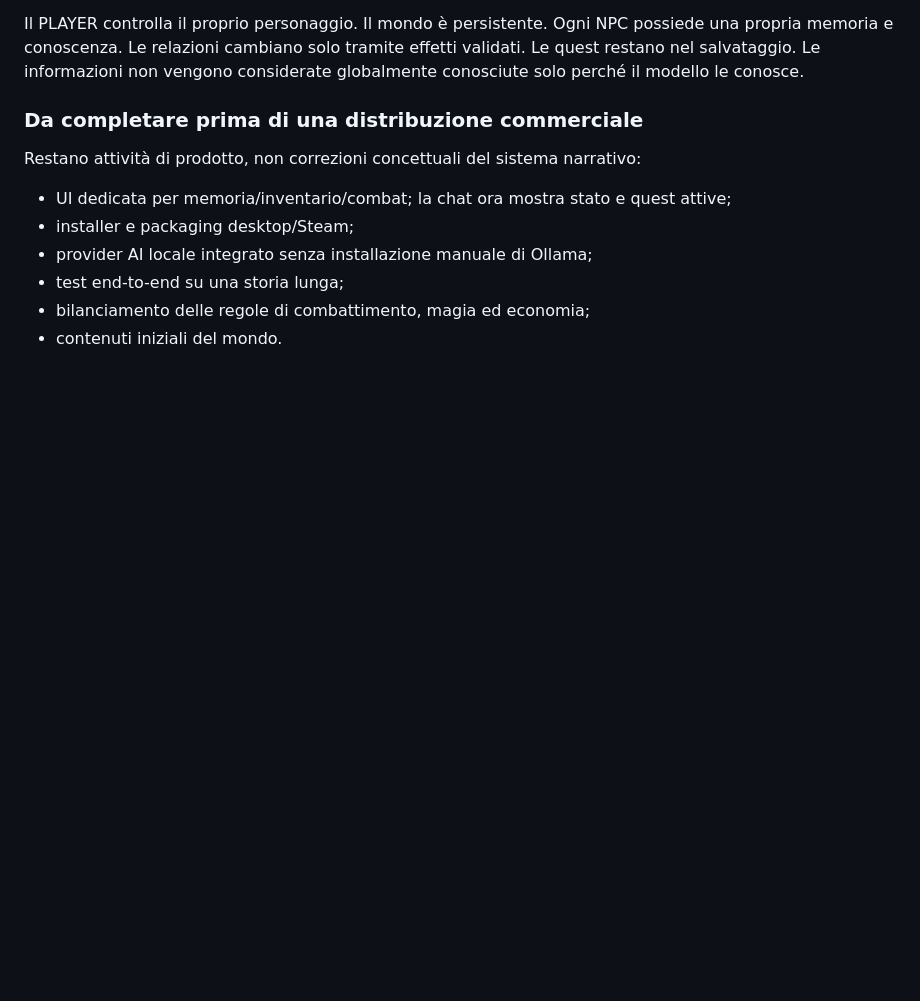
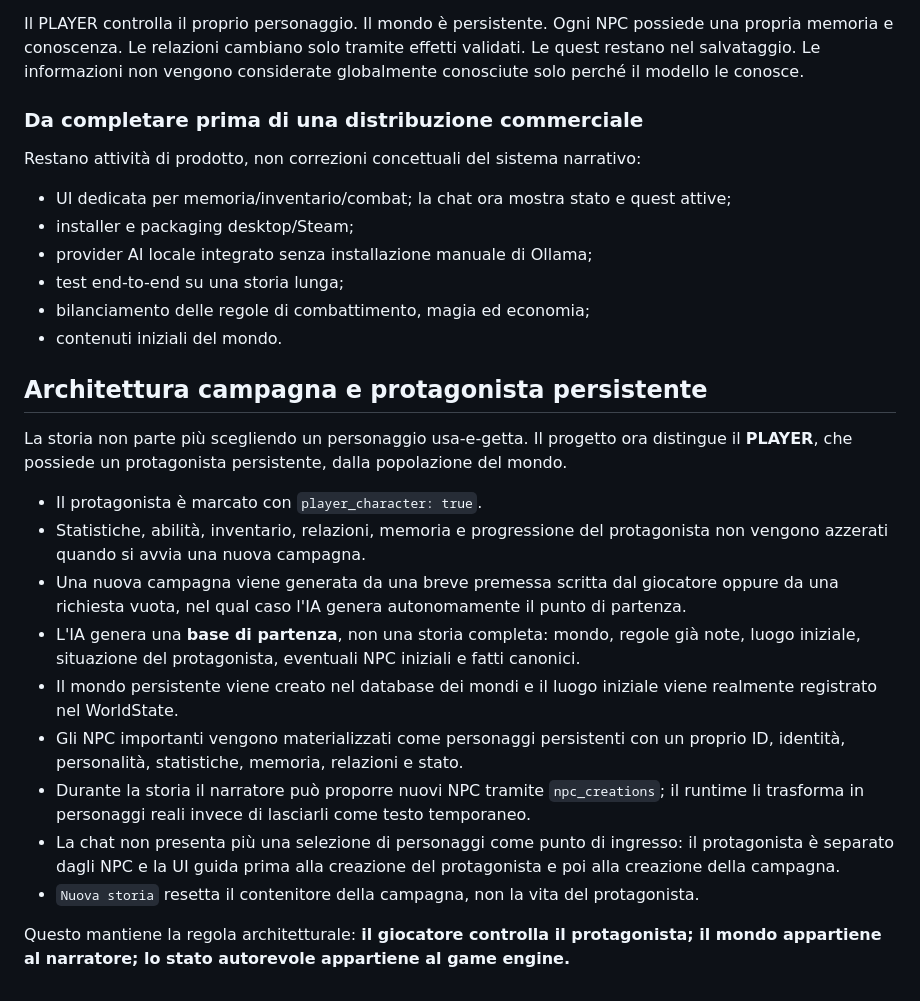
Before and after one commit to Tiupiu2007/AI_RPG, a Markdown page: PROJECT_REPORT.md, the part around the change. Rendered like a GitHub page; blank space fills up the shorter version.

Commit message:
Document persistent protagonist and campaign architecture

```diff
--- a/PROJECT_REPORT.md
+++ b/PROJECT_REPORT.md
@@ -524,3 +524,20 @@ Restano attività di prodotto, non correzioni concettuali del sistema narrativo:
 - test end-to-end su una storia lunga;
 - bilanciamento delle regole di combattimento, magia ed economia;
 - contenuti iniziali del mondo.
+
+
+## Architettura campagna e protagonista persistente
+
+La storia non parte più scegliendo un personaggio usa-e-getta. Il progetto ora distingue il **PLAYER**, che possiede un protagonista persistente, dalla popolazione del mondo.
+
+- Il protagonista è marcato con `player_character: true`.
+- Statistiche, abilità, inventario, relazioni, memoria e progressione del protagonista non vengono azzerati quando si avvia una nuova campagna.
+- Una nuova campagna viene generata da una breve premessa scritta dal giocatore oppure da una richiesta vuota, nel qual caso l'IA genera autonomamente il punto di partenza.
+- L'IA genera una **base di partenza**, non una storia completa: mondo, regole già note, luogo iniziale, situazione del protagonista, eventuali NPC iniziali e fatti canonici.
+- Il mondo persistente viene creato nel database dei mondi e il luogo iniziale viene realmente registrato nel WorldState.
+- Gli NPC importanti vengono materializzati come personaggi persistenti con un proprio ID, identità, personalità, statistiche, memoria, relazioni e stato.
+- Durante la storia il narratore può proporre nuovi NPC tramite `npc_creations`; il runtime li trasforma in personaggi reali invece di lasciarli come testo temporaneo.
+- La chat non presenta più una selezione di personaggi come punto di ingresso: il protagonista è separato dagli NPC e la UI guida prima alla creazione del protagonista e poi alla creazione della campagna.
+- `Nuova storia` resetta il contenitore della campagna, non la vita del protagonista.
+
+Questo mantiene la regola architetturale: **il giocatore controlla il protagonista; il mondo appartiene al narratore; lo stato autorevole appartiene al game engine.**
```
